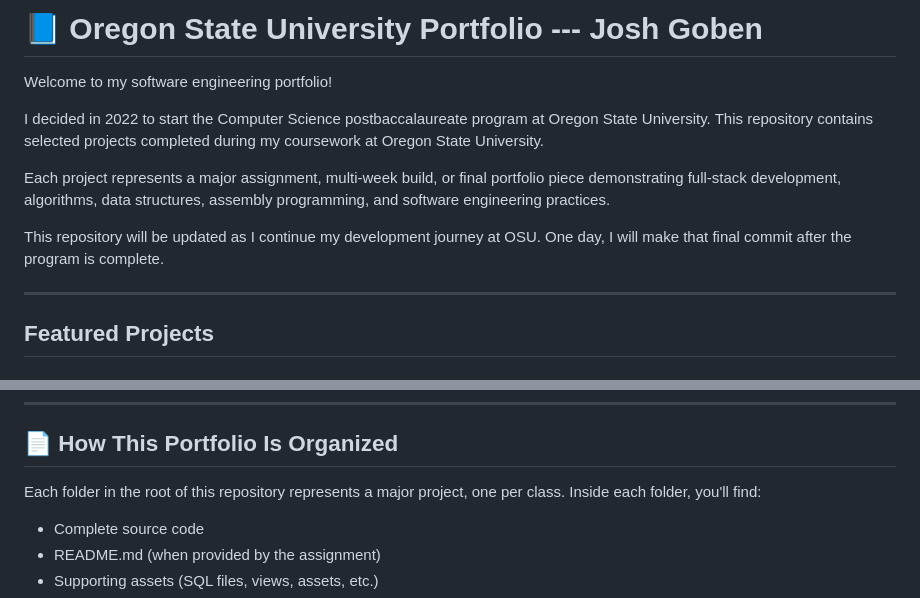
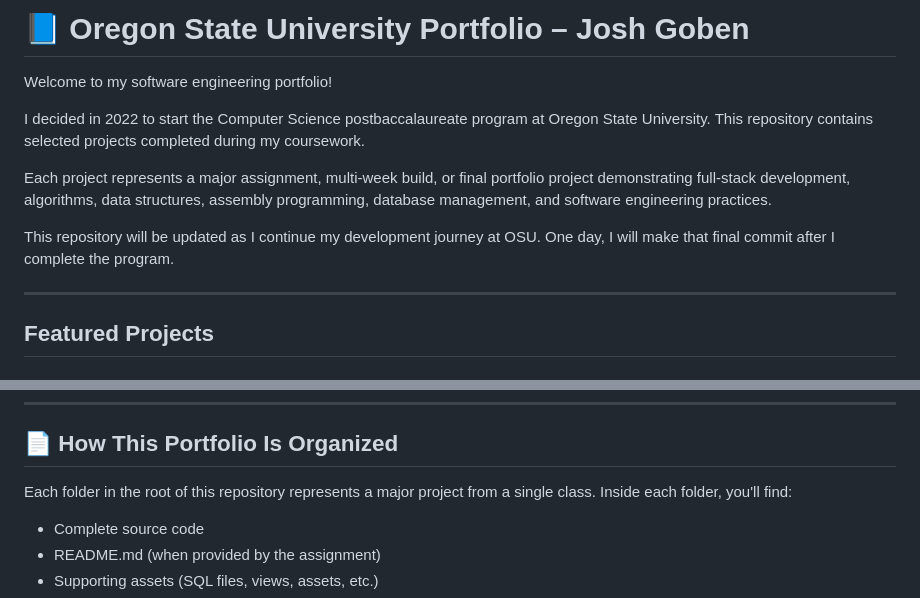
Before and after one commit to gigabit-jack/osu-portfolio, a Markdown page: README.md, 2 parts joined by grey strips. Rendered like a GitHub page.

Commit message:
Fix minor typos and improve clarity in README.md

```diff
--- a/README.md
+++ b/README.md
@@ -1,12 +1,12 @@
-# 📘 **Oregon State University Portfolio --- Josh Goben**
+# 📘 **Oregon State University Portfolio – Josh Goben**
 
 Welcome to my software engineering portfolio!
 
-I decided in 2022 to start the Computer Science postbaccalaureate program at Oregon State University. This repository contains selected projects completed during my coursework at Oregon State University.
+I decided in 2022 to start the Computer Science postbaccalaureate program at Oregon State University. This repository contains selected projects completed during my coursework.
 
-Each project represents a major assignment, multi-week build, or final portfolio piece demonstrating full-stack development, algorithms, data structures, assembly programming, and software engineering practices.
+Each project represents a major assignment, multi-week build, or final portfolio project demonstrating full-stack development, algorithms, data structures, assembly programming, database management, and software engineering practices.
 
-This repository will be updated as I continue my development journey at OSU. One day, I will make that final commit after the program is complete.
+This repository will be updated as I continue my development journey at OSU. One day, I will make that final commit after I complete the program.
 
 ---
 
@@ -88,7 +88,7 @@ One of my earliest Python projects, demonstrating functions, user input, loops,
 
 ## 📄 **How This Portfolio Is Organized**
 
-Each folder in the root of this repository represents a major project, one per class.
+Each folder in the root of this repository represents a major project from a single class.
 Inside each folder, you'll find:
 
 - Complete source code
```
